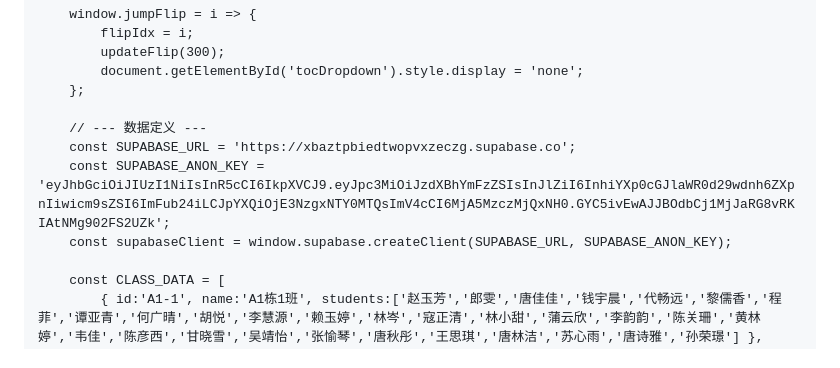
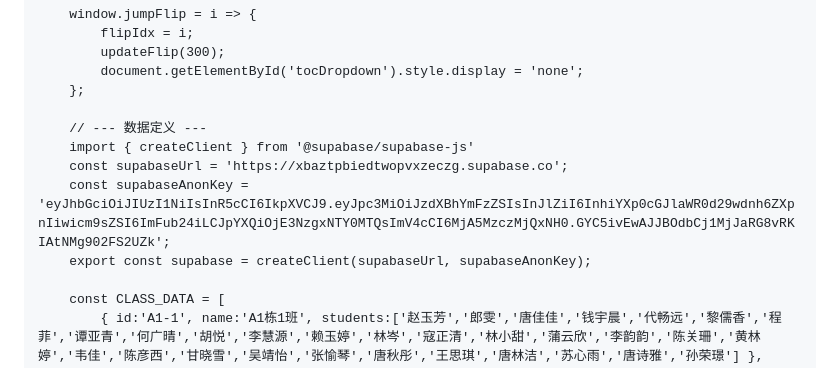
Before and after one commit to ZJYSTC/pindepingding, a Markdown page: README.md, the part around the change. GitHub-like rendering.

```diff
--- a/README.md
+++ b/README.md
@@ -253,9 +253,10 @@
         };
 
         // --- 数据定义 ---
-        const SUPABASE_URL = 'https://xbaztpbiedtwopvxzeczg.supabase.co';
-        const SUPABASE_ANON_KEY = 'eyJhbGciOiJIUzI1NiIsInR5cCI6IkpXVCJ9.eyJpc3MiOiJzdXBhYmFzZSIsInJlZiI6InhiYXp0cGJlaWR0d29wdnh6ZXpnIiwicm9sZSI6ImFub24iLCJpYXQiOjE3NzgxNTY0MTQsImV4cCI6MjA5MzczMjQxNH0.GYC5ivEwAJJBOdbCj1MjJaRG8vRKIAtNMg902FS2UZk';
-        const supabaseClient = window.supabase.createClient(SUPABASE_URL, SUPABASE_ANON_KEY);
+        import { createClient } from '@supabase/supabase-js'
+        const supabaseUrl = 'https://xbaztpbiedtwopvxzeczg.supabase.co';
+        const supabaseAnonKey = 'eyJhbGciOiJIUzI1NiIsInR5cCI6IkpXVCJ9.eyJpc3MiOiJzdXBhYmFzZSIsInJlZiI6InhiYXp0cGJlaWR0d29wdnh6ZXpnIiwicm9sZSI6ImFub24iLCJpYXQiOjE3NzgxNTY0MTQsImV4cCI6MjA5MzczMjQxNH0.GYC5ivEwAJJBOdbCj1MjJaRG8vRKIAtNMg902FS2UZk';
+        export const supabase = createClient(supabaseUrl, supabaseAnonKey);
 
         const CLASS_DATA = [
             { id:'A1-1', name:'A1栋1班', students:['赵玉芳','郎雯','唐佳佳','钱宇晨','代畅远','黎儒香','程菲','谭亚青','何广晴','胡悦','李慧源','赖玉婷','林岑','寇正清','林小甜','蒲云欣','李韵韵','陈关珊','黄林婷','韦佳','陈彦西','甘晓雪','吴靖怡','张愉琴','唐秋彤','王思琪','唐林洁','苏心雨','唐诗雅','孙荣璟'] },
```
